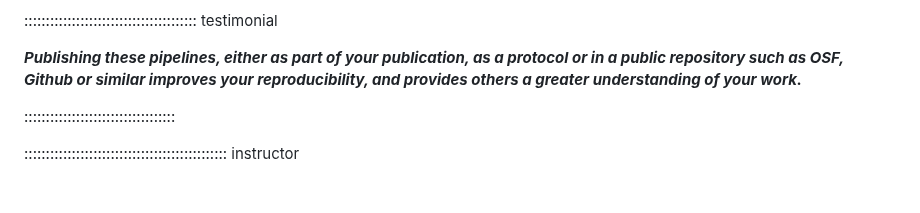
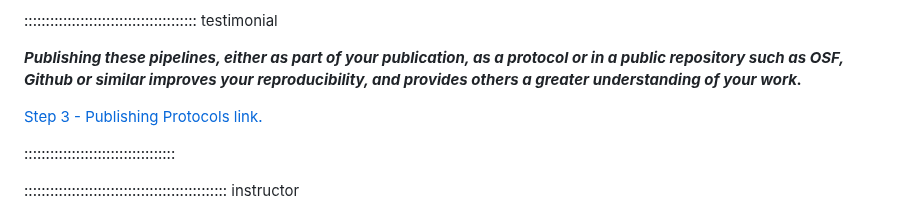
Before and after one commit to da5nsy/ReproducibleResearch, a Markdown page: episodes/step5Testing.md, the part around one of its changes. Rendered like a GitHub page; blank space fills up the shorter version.

```diff
--- a/episodes/step5Testing.md
+++ b/episodes/step5Testing.md
@@ -117,6 +117,10 @@ technical formulae and change to test hypotheses
 
 ***Publishing these pipelines, either as part of your publication, as a protocol or in a public repository such as OSF, Github or similar improves your reproducibility, and provides others a greater understanding of your work.***
 
+
+
+[Step 3 - Publishing Protocols link.](step3MethodStats.html#publishing-your-protocol)
+
 :::::::::::::::::::::::::::::::::::
 
 
```
Also changed, not shown: other parts of episodes/step5Testing.md (+4 -7 lines).
